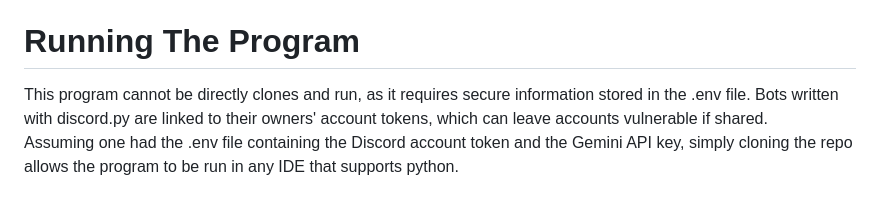
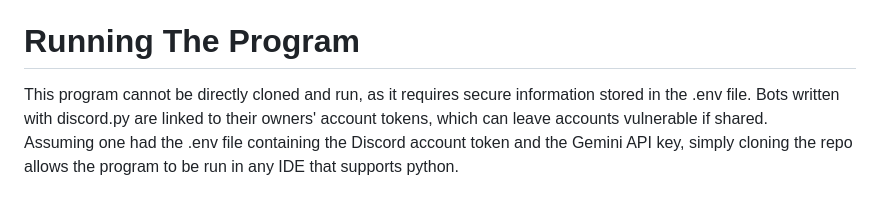
Before and after one commit to REALBRICKD/discord-gemini-bot, a Markdown page: README.md, the part around the change. Rendered like a GitHub page.

```diff
--- a/README.md
+++ b/README.md
@@ -32,5 +32,5 @@ There is ample room for expansion. Some upcoming features include (but are certa
 * More utility commands like an editable to-do list corresponding to a user
 
 # Running The Program
-This program cannot be directly clones and run, as it requires secure information stored in the .env file. Bots written with discord.py are linked to their owners' account tokens, which can leave accounts vulnerable if shared. \
+This program cannot be directly cloned and run, as it requires secure information stored in the .env file. Bots written with discord.py are linked to their owners' account tokens, which can leave accounts vulnerable if shared. \
 Assuming one had the .env file containing the Discord account token and the Gemini API key, simply cloning the repo allows the program to be run in any IDE that supports python.
```
